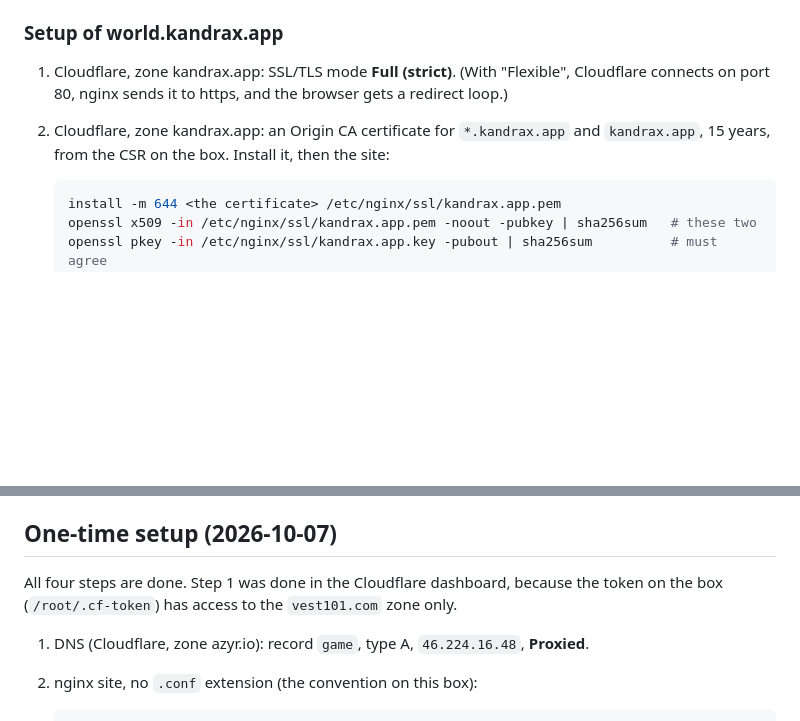
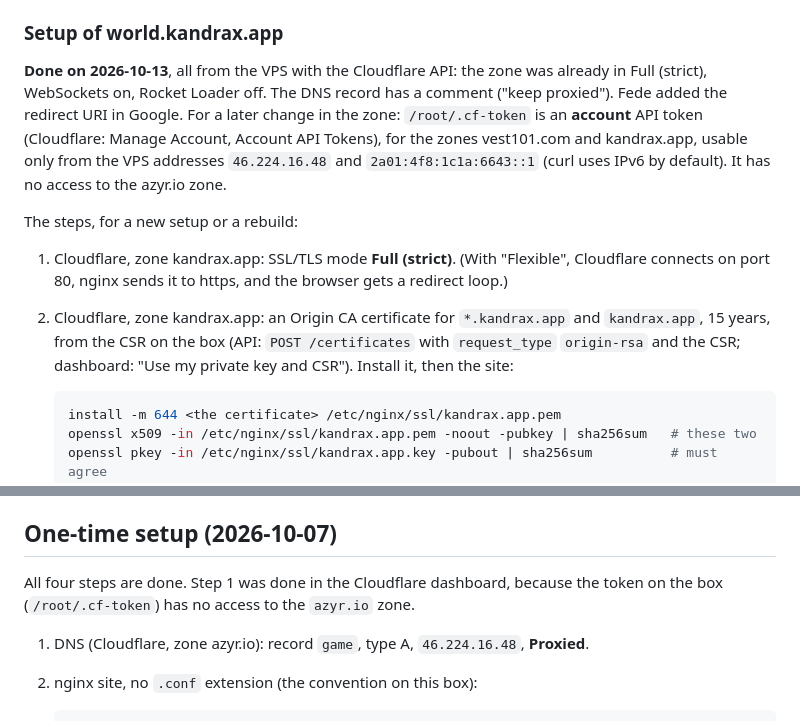
Before and after one commit to FedeIII/game, a Markdown page: deploy/README.md, 2 parts joined by grey strips. Rendered like a GitHub page; blank space fills up the shorter version.

Commit message:
Record the finished setup of world.kandrax.app in the deploy README
The site, the origin certificate, the DNS record and Authenticated Origin
Pulls of the kandrax.app zone are live (2026-10-13). The README also says
which Cloudflare token the VPS uses and what it can reach.

Co-Authored-By: Claude Opus 5.5 <noreply@anthropic.com>

````diff
--- a/deploy/README.md
+++ b/deploy/README.md
@@ -66,10 +66,20 @@ mirror. Thus:
 
 ### Setup of world.kandrax.app
 
+**Done on 2026-10-13**, all from the VPS with the Cloudflare API: the zone was already in Full
+(strict), WebSockets on, Rocket Loader off. The DNS record has a comment ("keep proxied"). Fede
+added the redirect URI in Google. For a later change in the zone: `/root/.cf-token` is an
+**account** API token (Cloudflare: Manage Account, Account API Tokens), for the zones vest101.com
+and kandrax.app, usable only from the VPS addresses `46.224.16.48` and `2a01:4f8:1c1a:6643::1`
+(curl uses IPv6 by default). It has no access to the azyr.io zone.
+
+The steps, for a new setup or a rebuild:
+
 1. Cloudflare, zone kandrax.app: SSL/TLS mode **Full (strict)**. (With "Flexible", Cloudflare
    connects on port 80, nginx sends it to https, and the browser gets a redirect loop.)
 2. Cloudflare, zone kandrax.app: an Origin CA certificate for `*.kandrax.app` and `kandrax.app`,
-   15 years, from the CSR on the box. Install it, then the site:
+   15 years, from the CSR on the box (API: `POST /certificates` with `request_type`
+   `origin-rsa` and the CSR; dashboard: "Use my private key and CSR"). Install it, then the site:
 
    ```bash
    install -m 644 <the certificate> /etc/nginx/ssl/kandrax.app.pem
@@ -104,7 +114,7 @@ mirror. Thus:
 ## One-time setup (2026-10-07)
 
 All four steps are done. Step 1 was done in the Cloudflare dashboard, because the token on
-the box (`/root/.cf-token`) has access to the `vest101.com` zone only.
+the box (`/root/.cf-token`) has no access to the `azyr.io` zone.
 
 1. DNS (Cloudflare, zone azyr.io): record `game`, type A, `46.224.16.48`, **Proxied**.
 2. nginx site, no `.conf` extension (the convention on this box):
````
